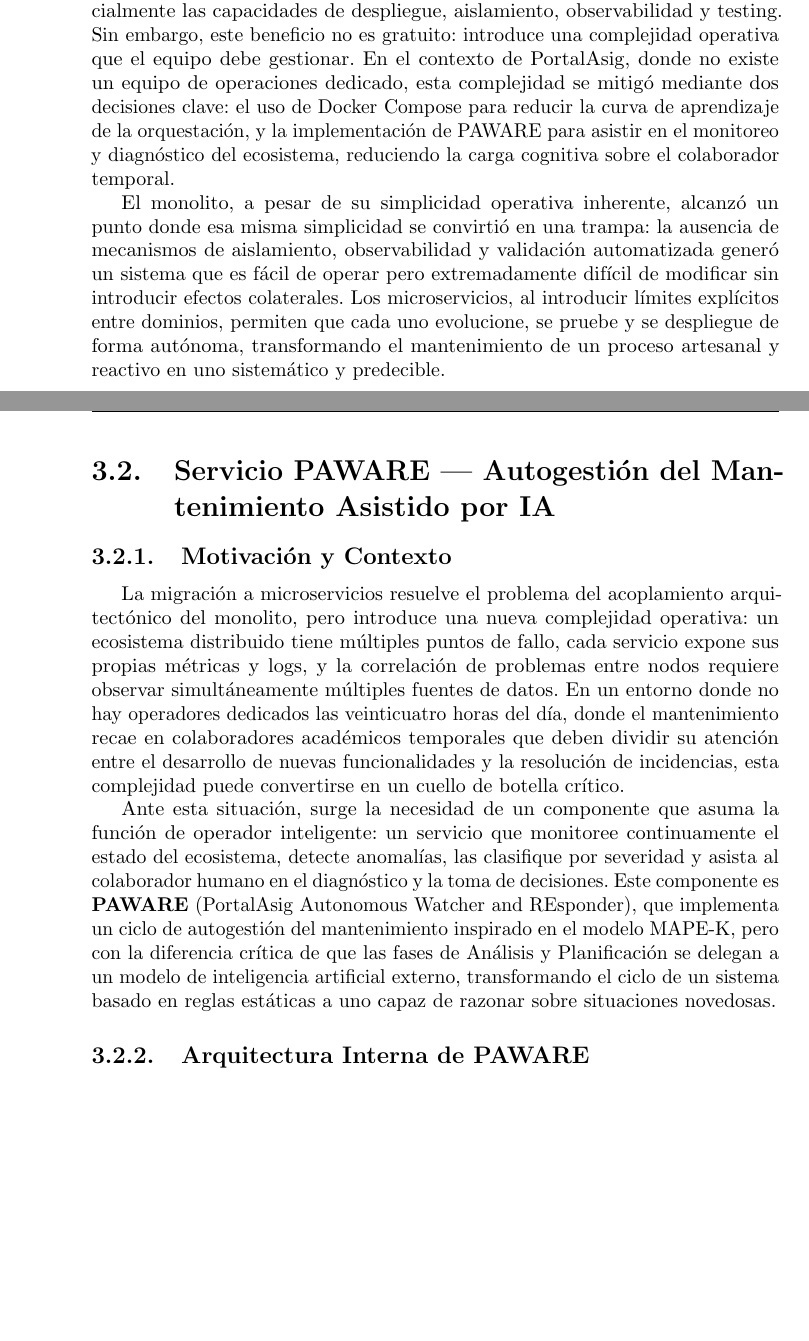
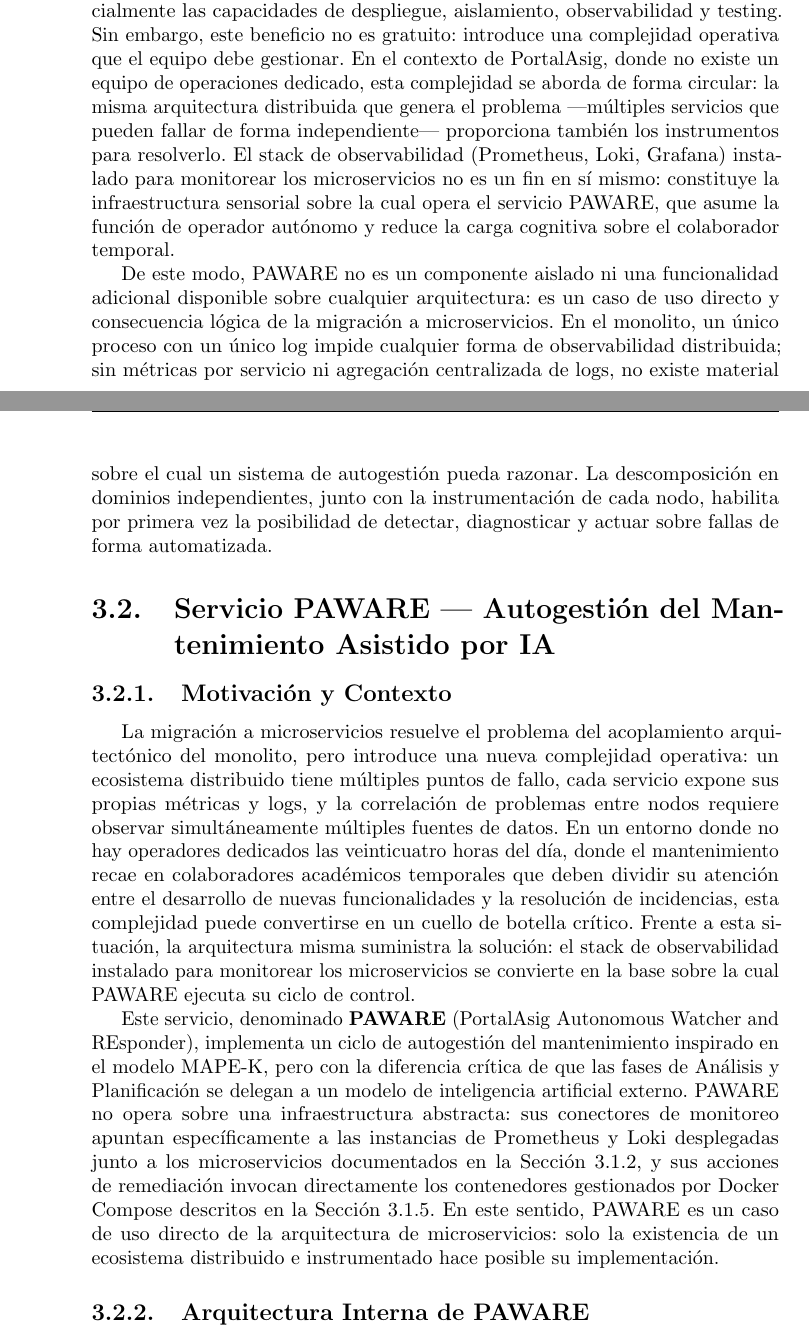
Before and after one commit to portalasig-microservices/portalasig-teg, a LaTeX document (teg/main.tex, which reads teg/chapters/teg-c3.tex): two parts of pages 30 and 32 of 43, joined at a grey line, cut so that both start at the same text, the shorter picture padded with empty space. Compiled offline with pdfLaTeX.

Commit message:
feat(teg): refuerza dependencia directa entre C3.1 (microservicios) y C3.2 (PAWARE)
- C3.1.6: PAWARE presentado como consecuencia logica, no componente aislado
- C3.2.1: PAWARE como caso de uso directo del ecosistema distribuido e instrumentado
- Referencias cruzadas explicitas a secciones 3.1.2 y 3.1.5

```diff
--- a/teg/chapters/teg-c3.tex
+++ b/teg/chapters/teg-c3.tex
@@ -593,19 +593,22 @@
 microservicios mejora sustancialmente las capacidades de despliegue, aislamiento,
 observabilidad y testing. Sin embargo, este beneficio no es gratuito: introduce una
 complejidad operativa que el equipo debe gestionar. En el contexto de PortalAsig,
-donde no existe un equipo de operaciones dedicado, esta complejidad se mitigó
-mediante dos decisiones clave: el uso de Docker Compose para reducir la curva de
-aprendizaje de la orquestación, y la implementación de PAWARE para asistir en el
-monitoreo y diagnóstico del ecosistema, reduciendo la carga cognitiva sobre el
-colaborador temporal.
+donde no existe un equipo de operaciones dedicado, esta complejidad se aborda de forma
+circular: la misma arquitectura distribuida que genera el problema —múltiples
+servicios que pueden fallar de forma independiente— proporciona también los
+instrumentos para resolverlo. El stack de observabilidad (Prometheus, Loki, Grafana)
+instalado para monitorear los microservicios no es un fin en sí mismo: constituye la
+infraestructura sensorial sobre la cual opera el servicio PAWARE, que asume la función
+de operador autónomo y reduce la carga cognitiva sobre el colaborador temporal.
 
-El monolito, a pesar de su simplicidad operativa inherente, alcanzó un punto donde
-esa misma simplicidad se convirtió en una trampa: la ausencia de mecanismos de
-aislamiento, observabilidad y validación automatizada generó un sistema que es fácil
-de operar pero extremadamente difícil de modificar sin introducir efectos colaterales.
-Los microservicios, al introducir límites explícitos entre dominios, permiten que cada
-uno evolucione, se pruebe y se despliegue de forma autónoma, transformando el
-mantenimiento de un proceso artesanal y reactivo en uno sistemático y predecible.
+De este modo, PAWARE no es un componente aislado ni una funcionalidad adicional
+disponible sobre cualquier arquitectura: es un caso de uso directo y consecuencia
+lógica de la migración a microservicios. En el monolito, un único proceso con un
+único log impide cualquier forma de observabilidad distribuida; sin métricas por
+servicio ni agregación centralizada de logs, no existe material sobre el cual un
+sistema de autogestión pueda razonar. La descomposición en dominios independientes,
+junto con la instrumentación de cada nodo, habilita por primera vez la posibilidad de
+detectar, diagnosticar y actuar sobre fallas de forma automatizada.
 
 \section{Servicio PAWARE — Autogestión del Mantenimiento Asistido por IA}
 
@@ -619,17 +622,21 @@
 horas del día, donde el mantenimiento recae en colaboradores académicos temporales que
 deben dividir su atención entre el desarrollo de nuevas funcionalidades y la
 resolución de incidencias, esta complejidad puede convertirse en un cuello de botella
-crítico.
+crítico. Frente a esta situación, la arquitectura misma suministra la solución: el
+stack de observabilidad instalado para monitorear los microservicios se convierte en
+la base sobre la cual PAWARE ejecuta su ciclo de control.
 
-Ante esta situación, surge la necesidad de un componente que asuma la función de
-operador inteligente: un servicio que monitoree continuamente el estado del
-ecosistema, detecte anomalías, las clasifique por severidad y asista al colaborador
-humano en el diagnóstico y la toma de decisiones. Este componente es \textbf{PAWARE}
-(PortalAsig Autonomous Watcher and REsponder), que implementa un ciclo de
-autogestión del mantenimiento inspirado en el modelo MAPE-K, pero con la diferencia
-crítica de que las fases de Análisis y Planificación se delegan a un modelo de
-inteligencia artificial externo, transformando el ciclo de un sistema basado en
-reglas estáticas a uno capaz de razonar sobre situaciones novedosas.
+Este servicio, denominado \textbf{PAWARE} (PortalAsig Autonomous Watcher and
+REsponder), implementa un ciclo de autogestión del mantenimiento inspirado en el
+modelo MAPE-K, pero con la diferencia crítica de que las fases de Análisis y
+Planificación se delegan a un modelo de inteligencia artificial externo. PAWARE no
+opera sobre una infraestructura abstracta: sus conectores de monitoreo apuntan
+específicamente a las instancias de Prometheus y Loki desplegadas junto a los
+microservicios documentados en la Sección 3.1.2, y sus acciones de remediación
+invocan directamente los contenedores gestionados por Docker Compose descritos en la
+Sección 3.1.5. En este sentido, PAWARE es un caso de uso directo de la arquitectura de
+microservicios: solo la existencia de un ecosistema distribuido e instrumentado hace
+posible su implementación.
 
 \subsection{Arquitectura Interna de PAWARE}
 
```
